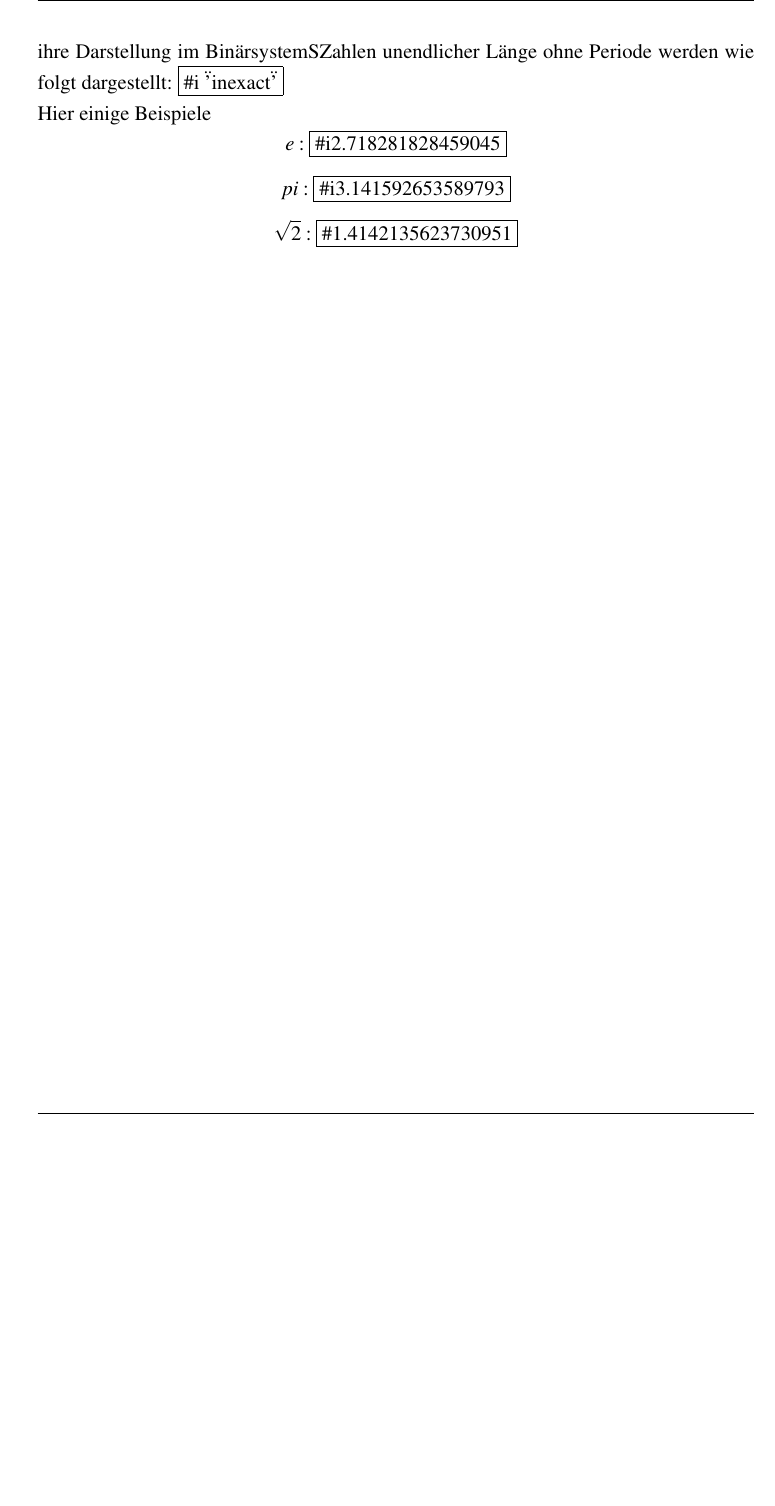
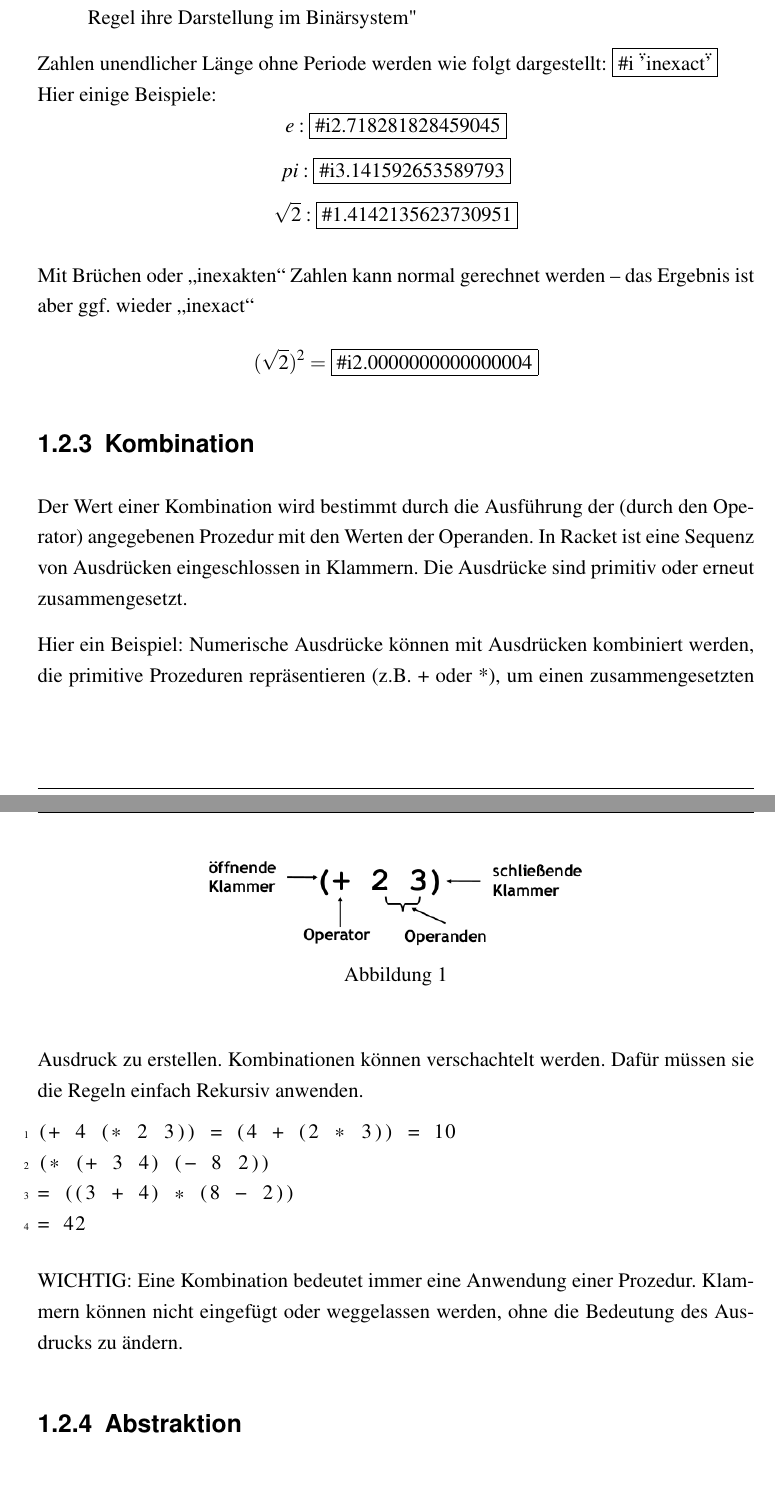
Before and after one commit to thismusicdude/FOP-Skript, a LaTeX document (main.tex, which reads Thema01/Grundlagen.tex): part of page 6 of 6 before the commit and two parts of pages 6 and 7 of 7 after it, the two joined at a grey line, cut so that both start at the same text, the shorter picture padded with empty space. Compiled offline with pdfLaTeX.

Commit message:
bis  Abstraktion zusammen gefasst

```diff
--- a/Thema01/Grundlagen.tex
+++ b/Thema01/Grundlagen.tex
@@ -91 +85,0 @@ Doch können nicht jede Zahlen \textbt{exakt} dargestellt werden.
-Man wird hier durch die verwendung des Binärsystems eingeschränkt. Es gilt "je mehr Nachkommastellen die Zahl besitzt, desto ungenauer wird in der Regel ihre Darstellung im Binärsystem"
@@ -92,6 +90,41 @@ Man wird hier durch die verwendung des Binärsystems eingeschränkt. Es gilt "je
+	"je mehr Nachkommastellen die Zahl besitzt, desto ungenauer wird in der Regel ihre Darstellung im Binärsystem"
+\end{quote}
+
 Zahlen unendlicher Länge ohne Periode werden wie folgt dargestellt: \fbox{\#i \"'inexact\"'}\\
-Hier einige Beispiele
+Hier einige Beispiele:
 $$e: \fbox{\#i2.718281828459045}$$
 $$pi: \fbox{\#i3.141592653589793}$$
 $$\sqrt{2}: \fbox{\#1.4142135623730951}$$
-$$$$
+
+Mit Brüchen oder „inexakten“ Zahlen kann normal gerechnet
+werden – das Ergebnis ist aber ggf. wieder „inexact“
+$$(\sqrt{2})^2 = \fbox{\#i2.0000000000000004}$$
+
+\subsection{Kombination}
+Der Wert einer Kombination wird bestimmt durch die Ausführung der (durch den Operator) angegebenen Prozedur mit den Werten der Operanden. In Racket ist eine Sequenz von Ausdrücken eingeschlossen in Klammern. Die Ausdrücke sind primitiv oder erneut zusammengesetzt.
+
+
+
+Hier ein Beispiel:
+Numerische Ausdrücke können mit Ausdrücken kombiniert werden,
+die primitive Prozeduren repräsentieren (z.B. + oder *), um einen
+zusammengesetzten Ausdruck zu erstellen.
+Kombinationen können verschachtelt werden. Dafür müssen sie die Regeln einfach Rekursiv anwenden.
+\begin{figure}
+	\begin{center}
+		\includegraphics[height=2cm]{Bilder/T01_Sprachelemente_Kombination}
+		\caption{}\label{t01_sk}
+	\end{center}
+\end{figure}
+
+\begin{lstlisting}{t01_prog1}
+(+ 4 (* 2 3)) = (4 + (2 * 3)) = 10
+(* (+ 3 4) (- 8 2))
+= ((3 + 4) * (8 - 2))
+= 42
+\end{lstlisting}
+
+WICHTIG:
+ Eine Kombination bedeutet immer eine Anwendung einer Prozedur. Klammern können nicht eingefügt oder weggelassen werden, ohne die Bedeutung des Ausdrucks zu ändern.
+
+\subsection{Abstraktion}
```
Also changed, not shown: main.tex (+2 -2 lines), Bilder/T01_Sprachelemente_Kombination.png (added), Thema01/Grundlagen.tex (31 more changed lines).
